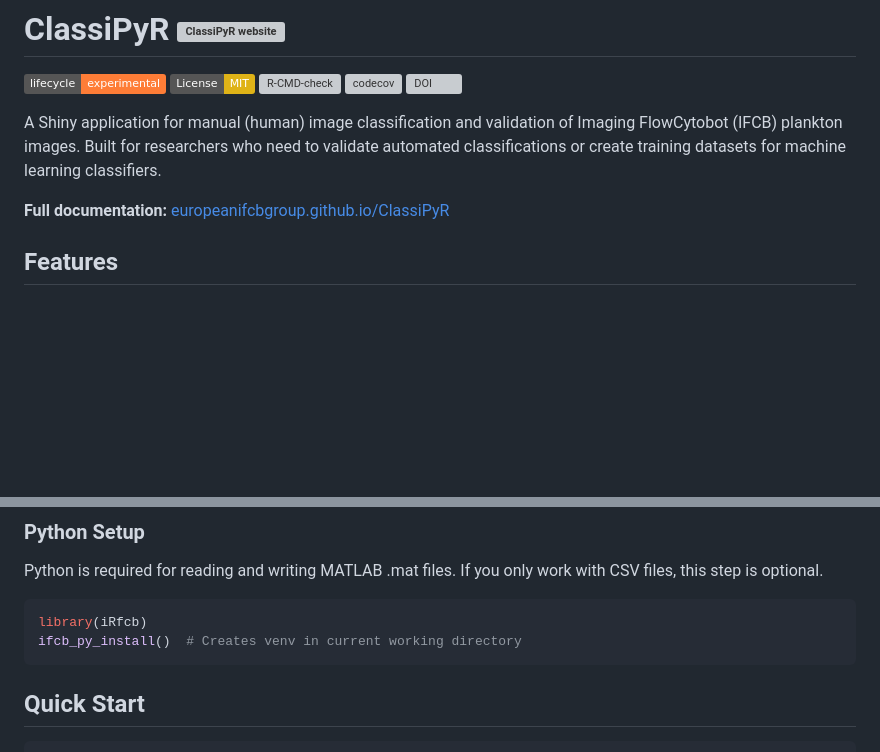
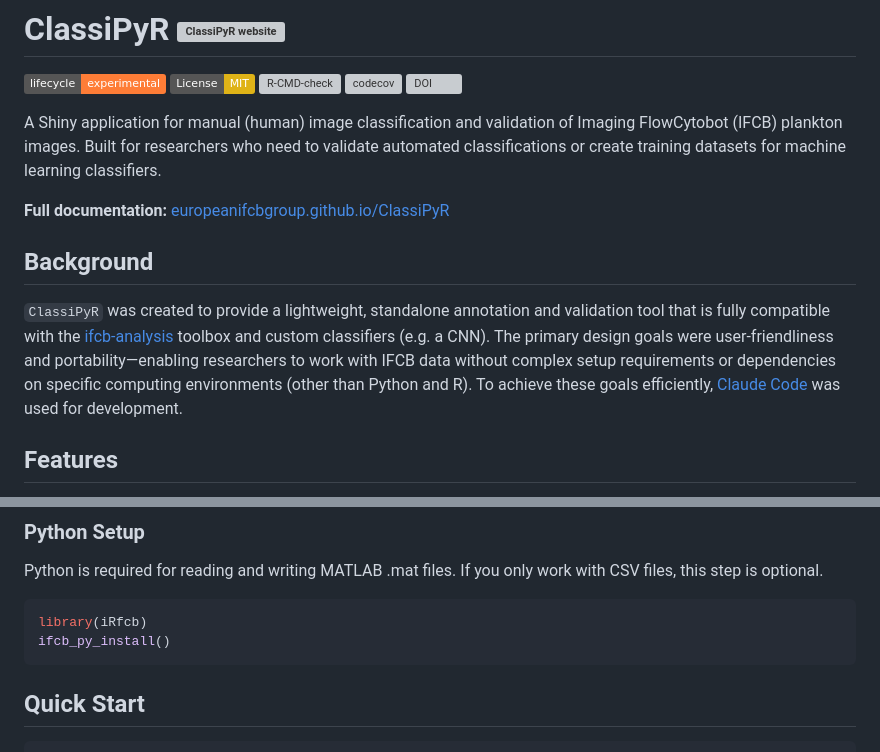
Before and after one commit to EuropeanIFCBGroup/ClassiPyR, a Markdown page: README.md, 2 parts joined by grey strips. GitHub-like rendering; badges without logos; blank space fills up the shorter version; grey boxes are pictures that could not be loaded.

````diff
--- a/README.md
+++ b/README.md
@@ -9,6 +9,10 @@
 A Shiny application for manual (human) image classification and validation of Imaging FlowCytobot (IFCB) plankton images. Built for researchers who need to validate automated classifications or create training datasets for machine learning classifiers.
 
 **Full documentation:** [europeanifcbgroup.github.io/ClassiPyR](https://europeanifcbgroup.github.io/ClassiPyR/)
+
+## Background
+
+`ClassiPyR` was created to provide a lightweight, standalone annotation and validation tool that is fully compatible with the [ifcb-analysis](https://github.com/hsosik/ifcb-analysis) toolbox and custom classifiers (e.g. a CNN). The primary design goals were user-friendliness and portability—enabling researchers to work with IFCB data without complex setup requirements or dependencies on specific computing environments (other than Python and R). To achieve these goals efficiently, [Claude Code](https://code.claude.com/) was used for development.
 
 ## Features
 
@@ -34,7 +38,7 @@ Python is required for reading and writing MATLAB .mat files. If you only work w
 
 ```r
 library(iRfcb)
-ifcb_py_install()  # Creates venv in current working directory
+ifcb_py_install()
 ```
 
 ## Quick Start
````
